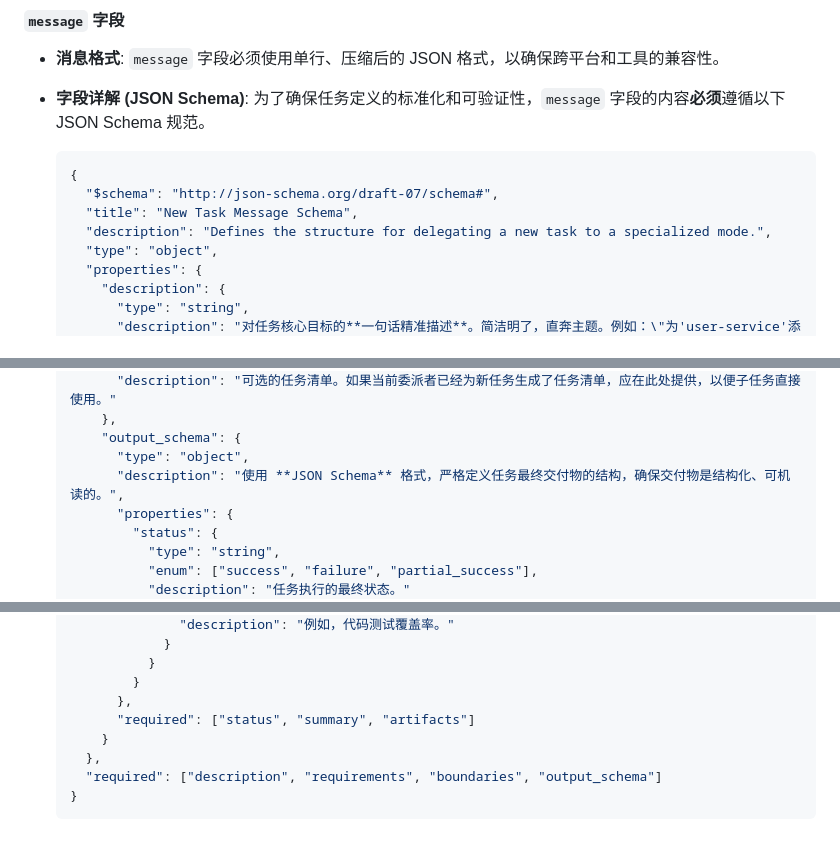
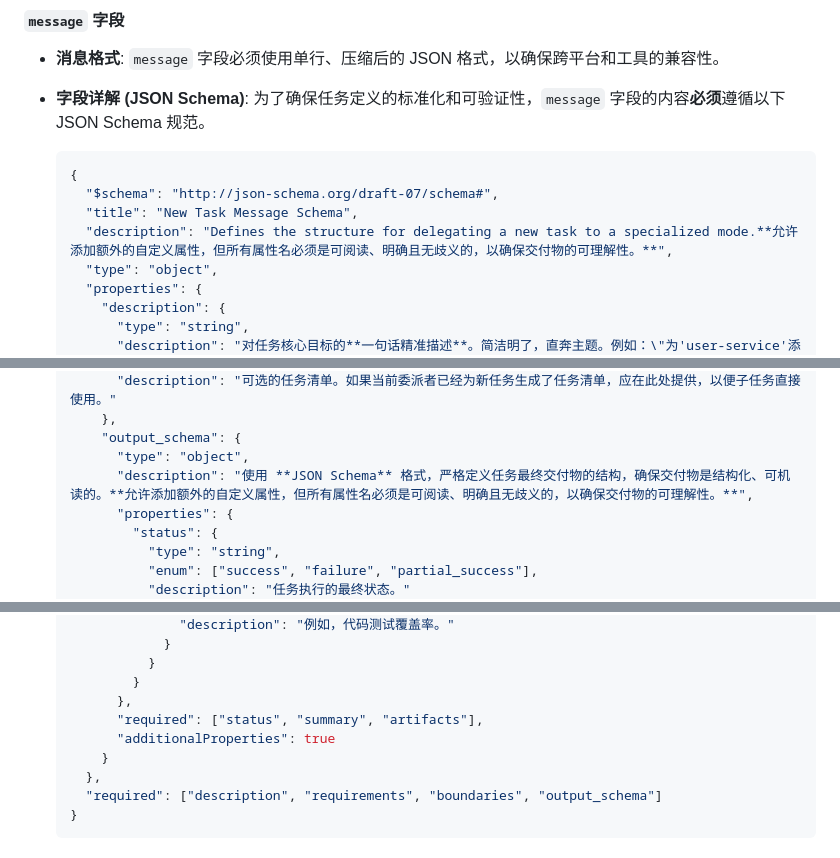
Before and after one commit to lazygophers/roo, a Markdown page: roo/rules/tool-usage.md, 3 parts joined by grey strips. Drawn GitHub-style.

Commit message:
feat(roo): 允许在任务消息和输出架构中添加自定义属性
- 在 new_task_message_schema 和 output_schema 中添加了对自定义属性的支持
- 明确了自定义属性的命名要求，确保属性名可阅读、明确且无歧义
- 在 output_schema 中添加了 additionalProperties: true，以支持任意自定义属性

```diff
--- a/roo/rules/tool-usage.md
+++ b/roo/rules/tool-usage.md
@@ -101,7 +101,7 @@ _原则：将执行与交付作为任务的最后环节。_
   {
     "$schema": "http://json-schema.org/draft-07/schema#",
     "title": "New Task Message Schema",
-    "description": "Defines the structure for delegating a new task to a specialized mode.",
+    "description": "Defines the structure for delegating a new task to a specialized mode.**允许添加额外的自定义属性，但所有属性名必须是可阅读、明确且无歧义的，以确保交付物的可理解性。**",
     "type": "object",
     "properties": {
       "description": {
@@ -185,7 +185,7 @@ _原则：将执行与交付作为任务的最后环节。_
       },
       "output_schema": {
         "type": "object",
-        "description": "使用 **JSON Schema** 格式，严格定义任务最终交付物的结构，确保交付物是结构化、可机读的。",
+        "description": "使用 **JSON Schema** 格式，严格定义任务最终交付物的结构，确保交付物是结构化、可机读的。**允许添加额外的自定义属性，但所有属性名必须是可阅读、明确且无歧义的，以确保交付物的可理解性。**",
         "properties": {
           "status": {
             "type": "string",
@@ -225,7 +225,8 @@ _原则：将执行与交付作为任务的最后环节。_
             }
           }
         },
-        "required": ["status", "summary", "artifacts"]
+        "required": ["status", "summary", "artifacts"],
+        "additionalProperties": true
       }
     },
     "required": ["description", "requirements", "boundaries", "output_schema"]
```
